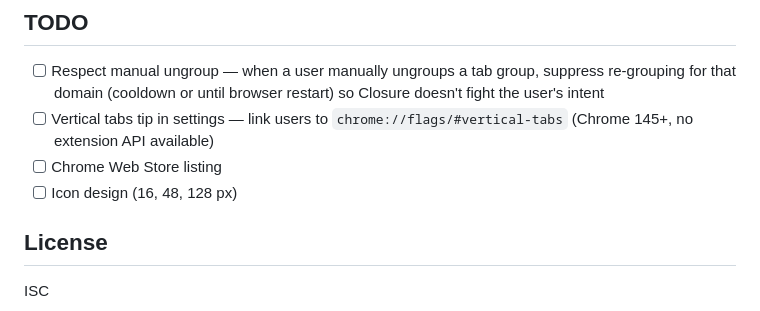
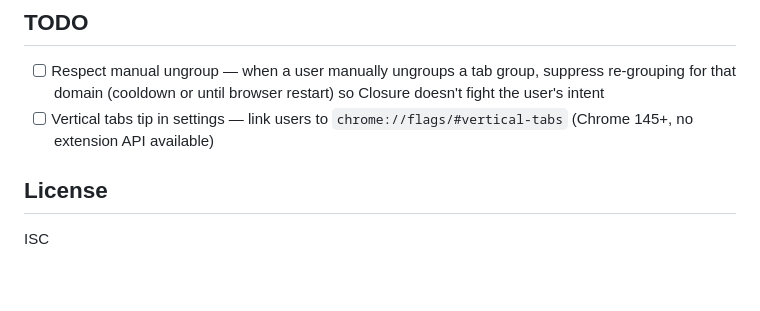
Before and after one commit to krich11/closure, a Markdown page: README.md, the part around the change. GitHub-like rendering; blank space fills up the shorter version.

Commit message:
Remove completed TODO items (CWS listing, icon design)

```diff
--- a/README.md
+++ b/README.md
@@ -64,8 +64,6 @@ All core features are free and always will be. AI-powered features (summaries, t
 
 - [ ] Respect manual ungroup — when a user manually ungroups a tab group, suppress re-grouping for that domain (cooldown or until browser restart) so Closure doesn't fight the user's intent
 - [ ] Vertical tabs tip in settings — link users to `chrome://flags/#vertical-tabs` (Chrome 145+, no extension API available)
-- [ ] Chrome Web Store listing
-- [ ] Icon design (16, 48, 128 px)
 
 ## License
 
```
